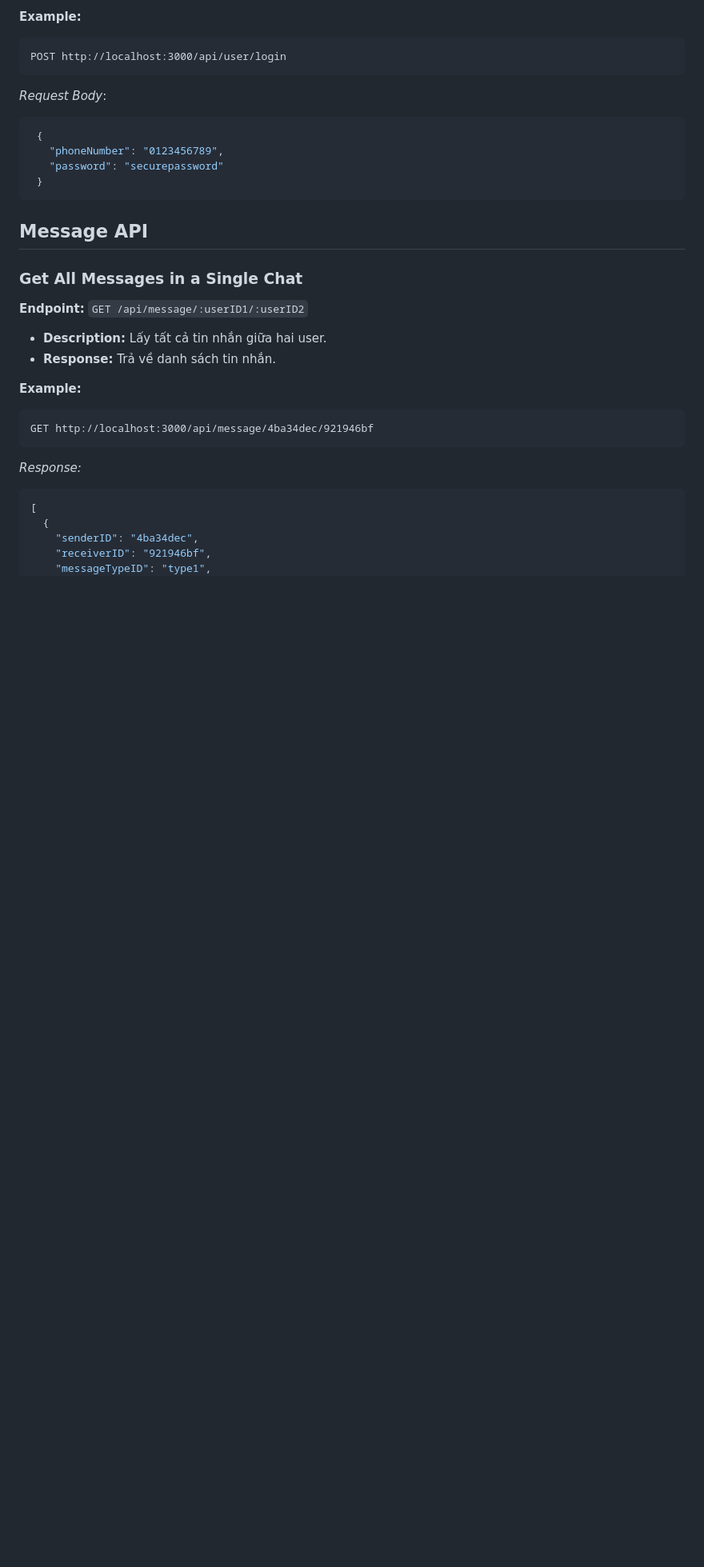
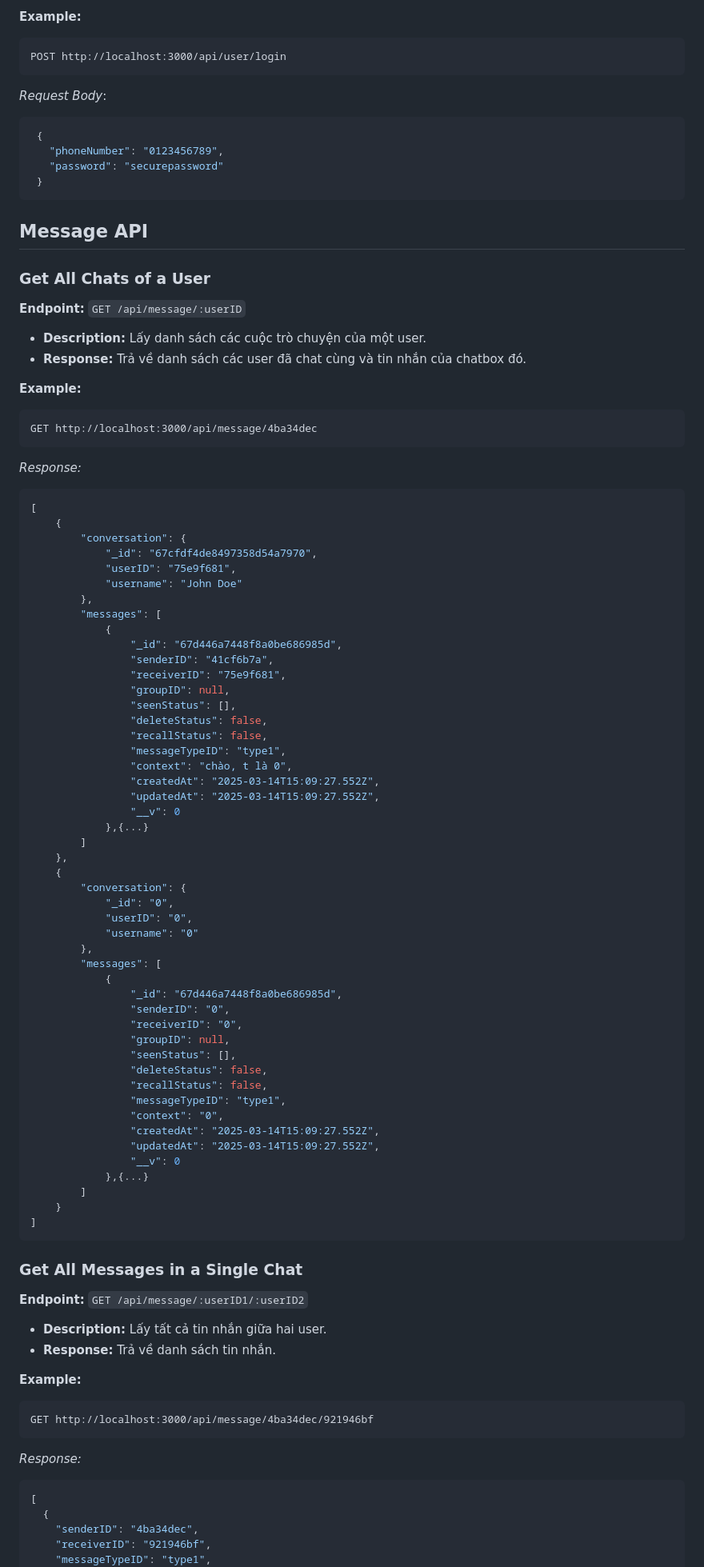
Before and after one commit to DoDuckAn/CNM_Nhom7_BE, a Markdown page: backend/README.md, the part around the change. Shown at 80% size. Drawn GitHub-style; blank space fills up the shorter version.

Commit message:
update API Doc

````diff
--- a/backend/README.md
+++ b/backend/README.md
@@ -84,6 +84,67 @@ _Request Body_:
   ```
 
 ## Message API
+
+### Get All Chats of a User
+**Endpoint:** `GET /api/message/:userID`
+- **Description:** Lấy danh sách các cuộc trò chuyện của một user.
+- **Response:** Trả về danh sách các user đã chat cùng và tin nhắn của chatbox đó.
+
+**Example:**
+```
+GET http://localhost:3000/api/message/4ba34dec
+```
+_Response:_
+```json
+[
+    {
+        "conversation": {
+            "_id": "67cfdf4de8497358d54a7970",
+            "userID": "75e9f681",
+            "username": "John Doe"
+        },
+        "messages": [
+            {
+                "_id": "67d446a7448f8a0be686985d",
+                "senderID": "41cf6b7a",
+                "receiverID": "75e9f681",
+                "groupID": null,
+                "seenStatus": [],
+                "deleteStatus": false,
+                "recallStatus": false,
+                "messageTypeID": "type1",
+                "context": "chào, t là 0",
+                "createdAt": "2025-03-14T15:09:27.552Z",
+                "updatedAt": "2025-03-14T15:09:27.552Z",
+                "__v": 0
+            },{...}
+        ]
+    },
+    {
+        "conversation": {
+            "_id": "0",
+            "userID": "0",
+            "username": "0"
+        },
+        "messages": [
+            {
+                "_id": "67d446a7448f8a0be686985d",
+                "senderID": "0",
+                "receiverID": "0",
+                "groupID": null,
+                "seenStatus": [],
+                "deleteStatus": false,
+                "recallStatus": false,
+                "messageTypeID": "type1",
+                "context": "0",
+                "createdAt": "2025-03-14T15:09:27.552Z",
+                "updatedAt": "2025-03-14T15:09:27.552Z",
+                "__v": 0
+            },{...}
+        ]
+    }
+]
+```
 
 ### Get All Messages in a Single Chat
 **Endpoint:** `GET /api/message/:userID1/:userID2`
````
